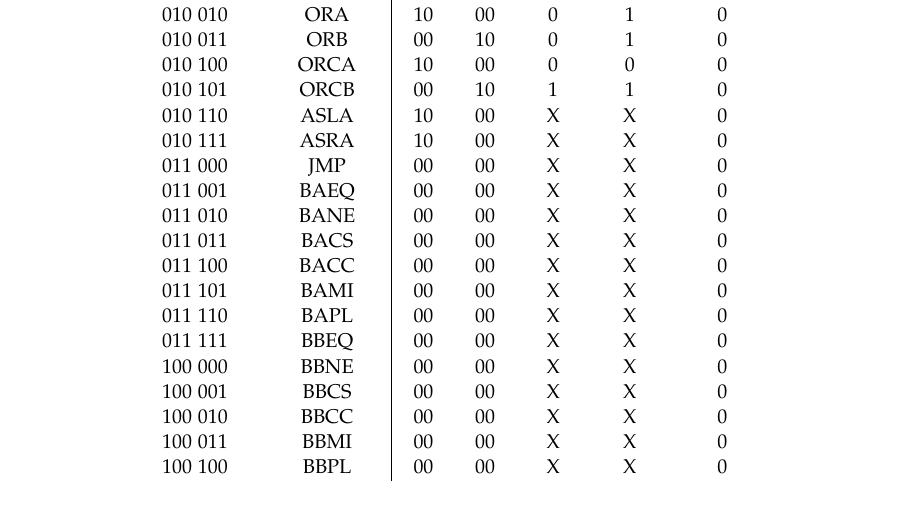
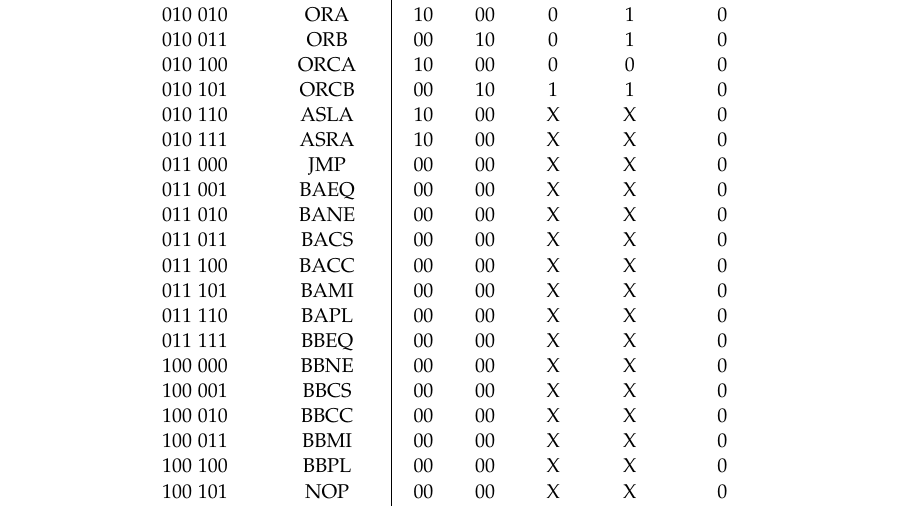
Before and after one commit to josepabloapu/araucaria, a LaTeX paper (doc/main.tex): part of page 4 of 4, cut so that both start at the same text. Compiled offline with pdfLaTeX.

Commit message:
several fixes

```diff
--- a/doc/main.tex
+++ b/doc/main.tex
@@ -198,6 +198,8 @@ Codificación& Mnemónico	  	& selA & selB & selM1 & selM2 & wrEnable \\ \hline
 100 011 	& BBMI			& 00 	& 00    & X     & X     & 0 \\
 100 100 	& BBPL			& 00 	& 00    & X     & X     & 0 \\
 
+100 101 	& NOP			& 00 	& 00    & X     & X     & 0 \\
+
 \end{tabular}
 \end{table}
 
```
Also changed, not shown: doc/main.pdf, src/makefile, 4 other files.
